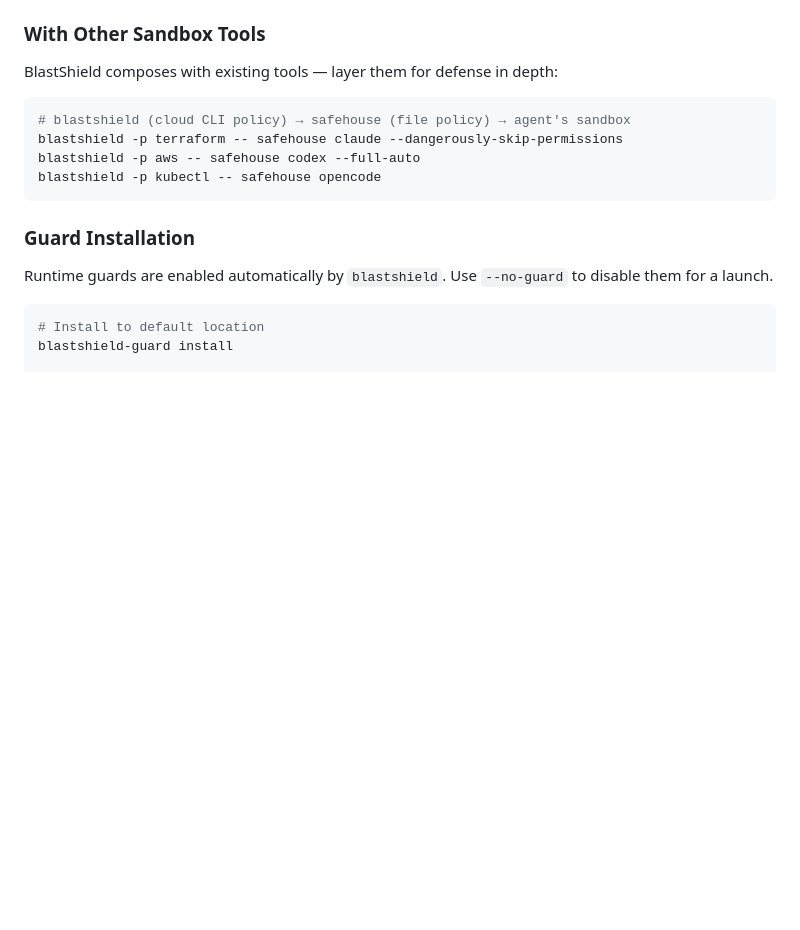
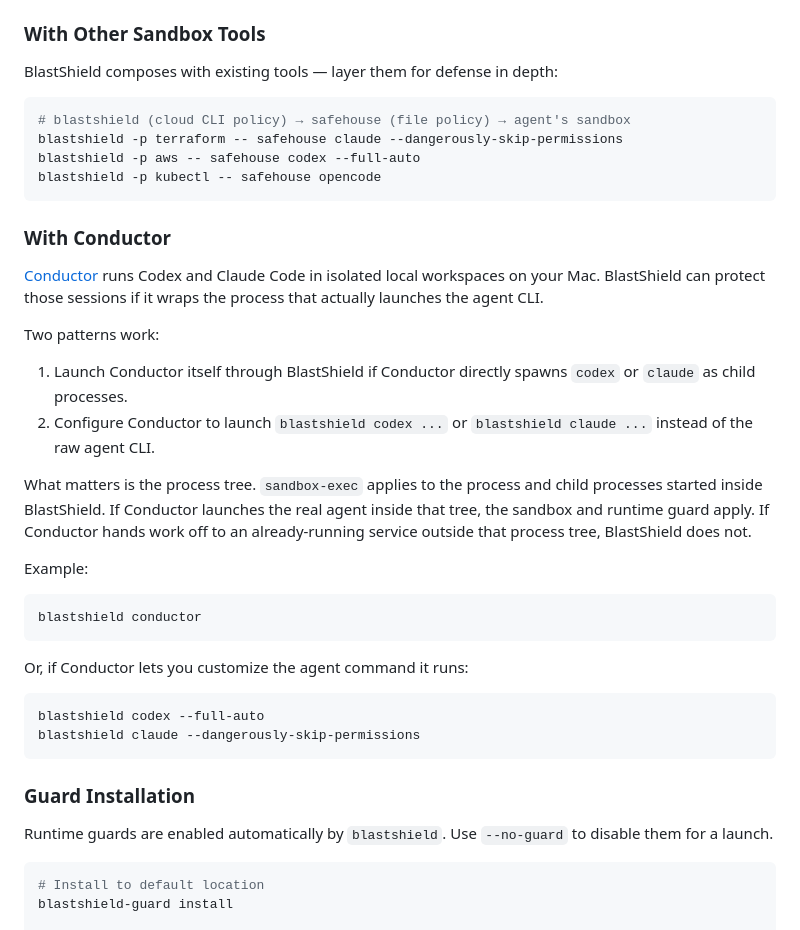
Before and after one commit to cdrxyz/blastshield, a Markdown page: README.md, the part around the change. Drawn GitHub-style; blank space fills up the shorter version.

Commit message:
Document Conductor usage pattern

````diff
--- a/README.md
+++ b/README.md
@@ -113,6 +113,30 @@ BlastShield composes with existing tools — layer them for defense in depth:
 blastshield -p terraform -- safehouse claude --dangerously-skip-permissions
 blastshield -p aws -- safehouse codex --full-auto
 blastshield -p kubectl -- safehouse opencode
+```
+
+### With Conductor
+
+[Conductor](https://www.conductor.build/) runs Codex and Claude Code in isolated local workspaces on your Mac. BlastShield can protect those sessions if it wraps the process that actually launches the agent CLI.
+
+Two patterns work:
+
+1. Launch Conductor itself through BlastShield if Conductor directly spawns `codex` or `claude` as child processes.
+2. Configure Conductor to launch `blastshield codex ...` or `blastshield claude ...` instead of the raw agent CLI.
+
+What matters is the process tree. `sandbox-exec` applies to the process and child processes started inside BlastShield. If Conductor launches the real agent inside that tree, the sandbox and runtime guard apply. If Conductor hands work off to an already-running service outside that process tree, BlastShield does not.
+
+Example:
+
+```bash
+blastshield conductor
+```
+
+Or, if Conductor lets you customize the agent command it runs:
+
+```bash
+blastshield codex --full-auto
+blastshield claude --dangerously-skip-permissions
 ```
 
 ### Guard Installation
````
Also changed, not shown: 1 other file.
